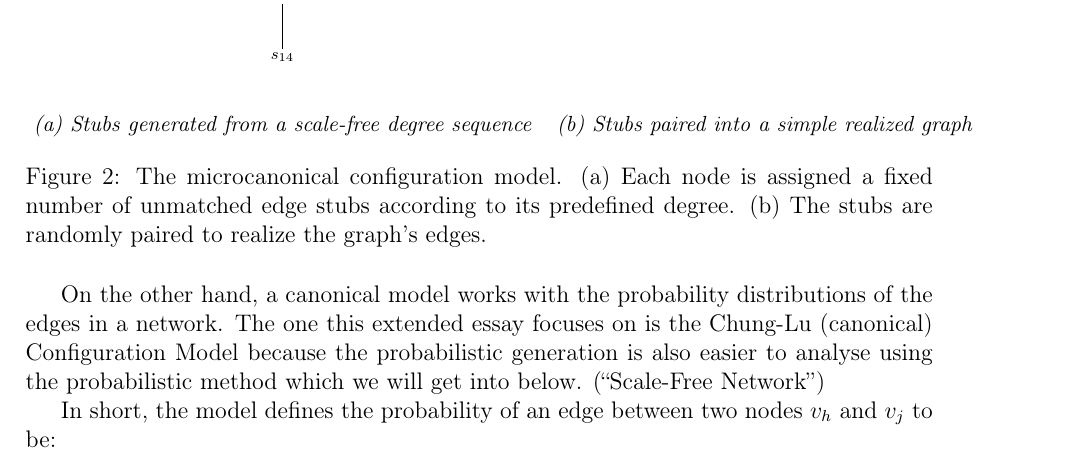
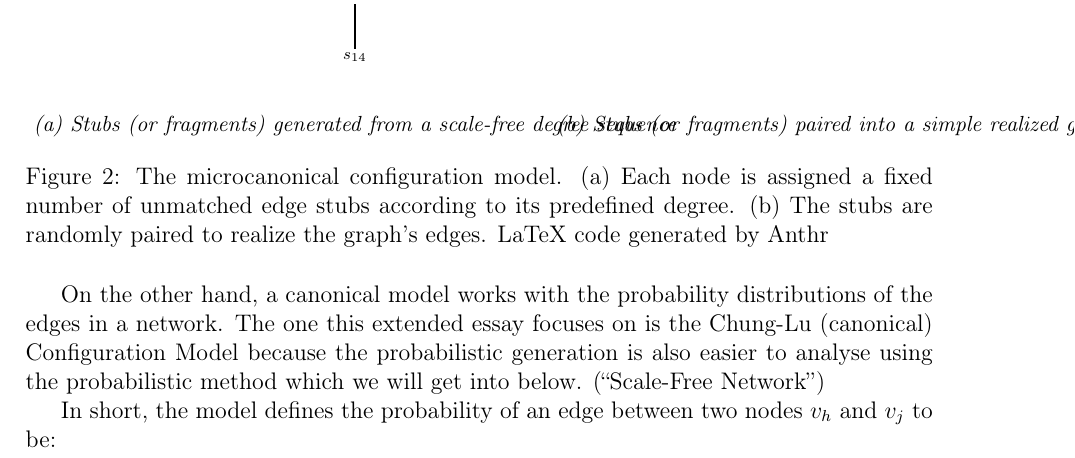
Before and after one commit to informatiky/LaTeX, a LaTeX document (Extended Essay/Johannes - Mathematics Extended Essay - Probabilistic method.tex): part of page 5 of 20, cut so that both start at the same text. Compiled offline with pdfLaTeX.

Commit message:
Auto-commit: 2026-10-19 21:46:45

```diff
--- a/Extended Essay/Johannes - Mathematics Extended Essay - Probabilistic method.tex
+++ b/Extended Essay/Johannes - Mathematics Extended Essay - Probabilistic method.tex
@@ -189,7 +189,7 @@ To generate scale free networks, different methods exist. The most commonly used
     \draw[stub] (G) ++(-90:5mm) -- ++(-90:8mm) node[stublabel, below]{\(s_{14}\)};
 
     \node[below=32mm of C, xshift=25mm, font=\small\itshape]
-        {(a) Stubs generated from a scale-free degree sequence};
+        {(a) Stubs (or fragments) generated from a scale-free degree sequence};
 \end{scope}
 
 %=== PANEL 2: Same vertices, stubs paired into a simple realized graph ===
@@ -219,11 +219,11 @@ To generate scale free networks, different methods exist. The most commonly used
     \node[edgelabel] at ($(B2)!0.5!(G2)$) {\(s_8s_{14}\)};
 
     \node[below=32mm of C2, xshift=25mm, font=\small\itshape]
-        {(b) Stubs paired into a simple realized graph};
+        {(b) Stubs (or fragments) paired into a simple realized graph};
 \end{scope}
 
 \end{tikzpicture}
-\caption{The microcanonical configuration model. (a) Each node is assigned a fixed number of unmatched edge stubs according to its predefined degree. (b) The stubs are randomly paired to realize the graph's edges.}
+\caption{The microcanonical configuration model. (a) Each node is assigned a fixed number of unmatched edge stubs according to its predefined degree. (b) The stubs are randomly paired to realize the graph's edges. LaTeX code generated by Anthr}
 \label{fig:configuration-model-stubs}
 \end{figure}
 
```
Also changed, not shown: 1 other file.
